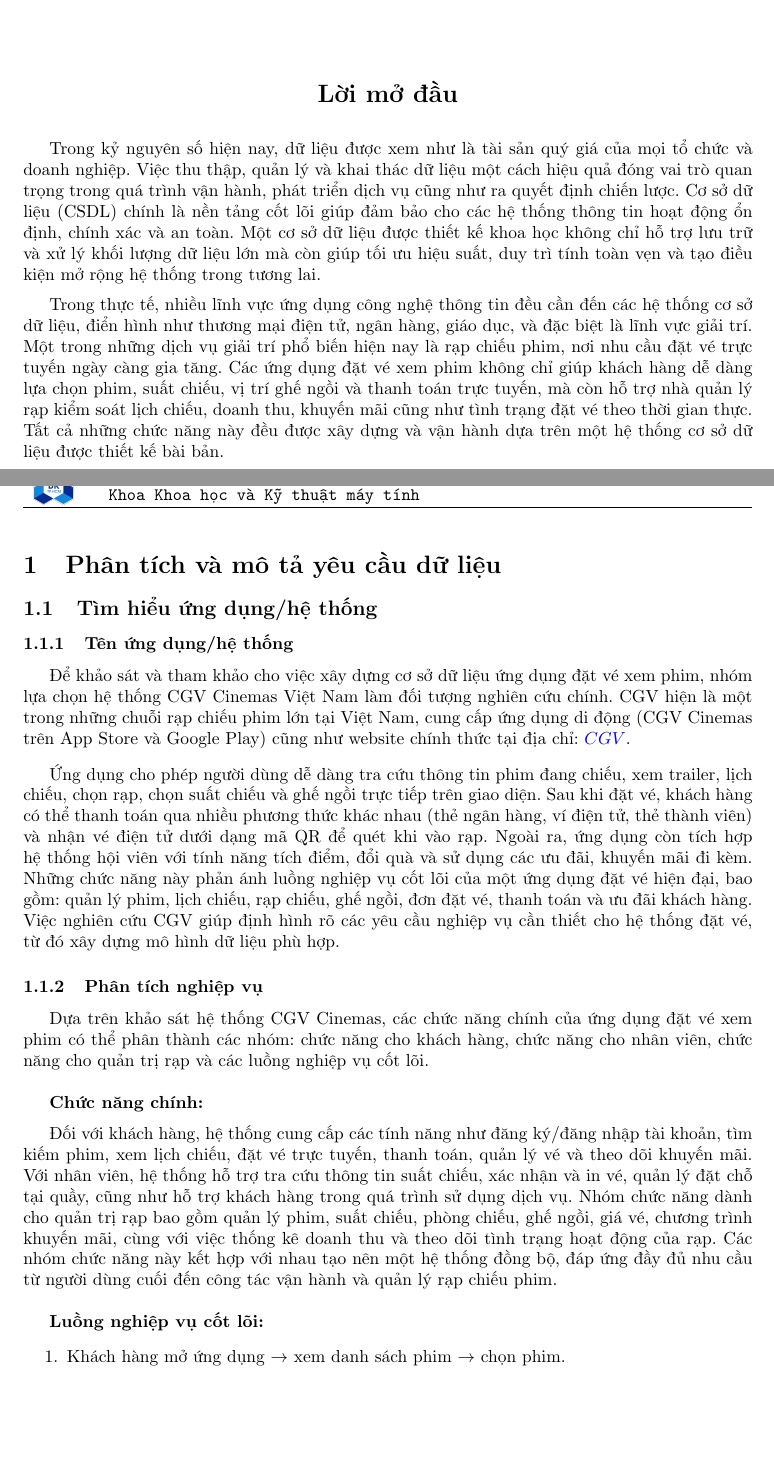
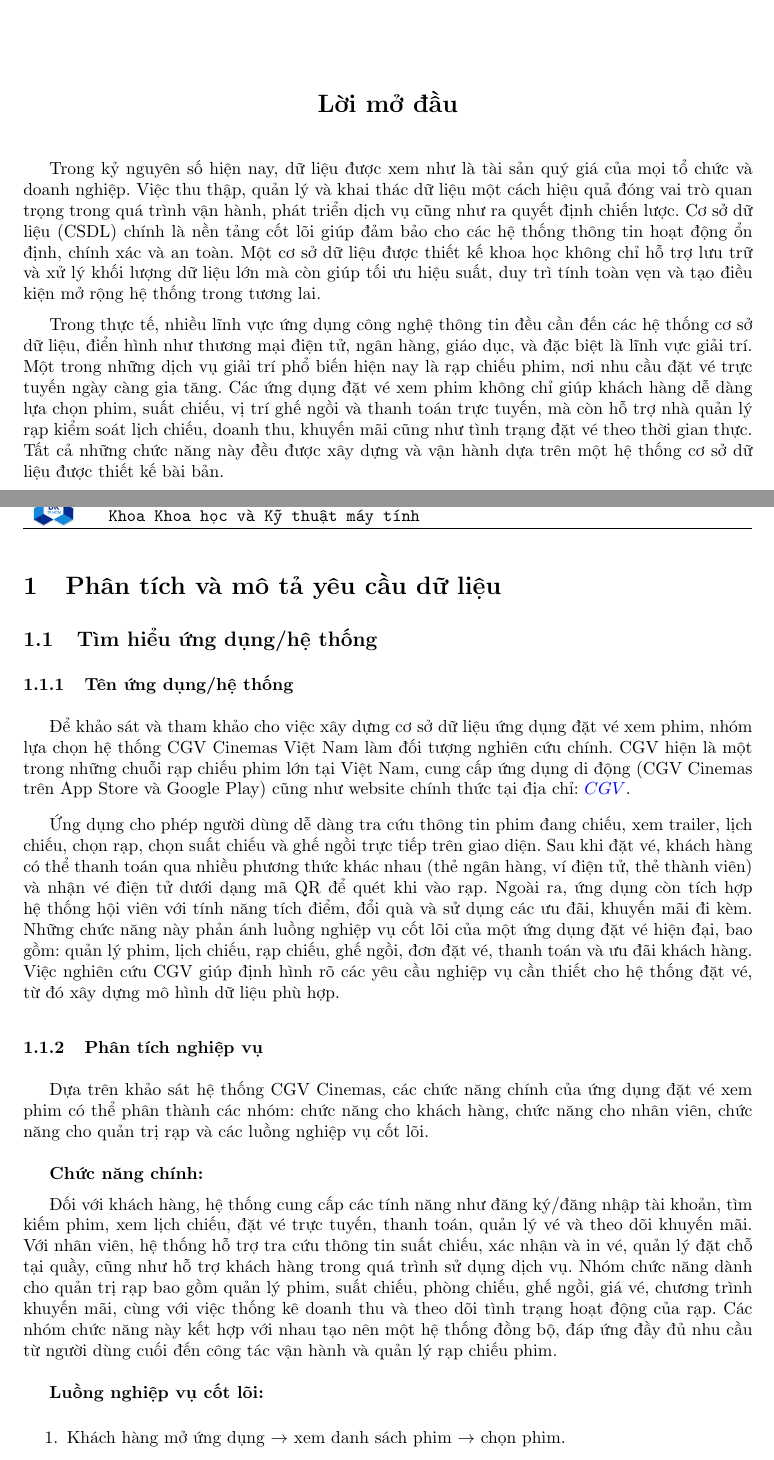
Before and after one commit to phuvi301/Database, a LaTeX document (report.tex): two parts of pages 6 and 7 of 10, joined at a grey line, cut so that both start at the same text, the shorter picture padded with empty space. Compiled offline with pdfLaTeX.

Commit message:
fix linh tinh

```diff
--- a/report.tex
+++ b/report.tex
@@ -25,6 +25,7 @@
 \usepackage{bm}
 \usepackage{biblatex}
 \usepackage[colorlinks]{hyperref}
+\setlength{\parskip}{0.2cm}
 \newcommand{\cach}{\hspace*{1.5em}\ignorespaces}
 % \usepackage[acronym,toc]{glossaries}
 % \usepackage[symbols,nogroupskip,nonumberlist]{glossaries-extra}
@@ -246,6 +247,5 @@
 
 \cach Trong kỷ nguyên số hiện nay, dữ liệu được xem như là tài sản quý giá của mọi tổ chức và doanh nghiệp. Việc thu thập, quản lý và khai thác dữ liệu một cách hiệu quả đóng vai trò quan trọng trong quá trình vận hành, phát triển dịch vụ cũng như ra quyết định chiến lược. Cơ sở dữ liệu (CSDL) chính là nền tảng cốt lõi giúp đảm bảo cho các hệ thống thông tin hoạt động ổn định, chính xác và an toàn. Một cơ sở dữ liệu được thiết kế khoa học không chỉ hỗ trợ lưu trữ và xử lý khối lượng dữ liệu lớn mà còn giúp tối ưu hiệu suất, duy trì tính toàn vẹn và tạo điều kiện mở rộng hệ thống trong tương lai.
 
-\vspace{0.2cm}
+Trong thực tế, nhiều lĩnh vực ứng dụng công nghệ thông tin đều cần đến các hệ thống cơ sở dữ liệu, điển hình như thương mại điện tử, ngân hàng, giáo dục, và đặc biệt là lĩnh vực giải trí. Một trong những dịch vụ giải trí phổ biến hiện nay là rạp chiếu phim, nơi nhu cầu đặt vé trực tuyến ngày càng gia tăng. Các ứng dụng đặt vé xem phim không chỉ giúp khách hàng dễ dàng lựa chọn phim, suất chiếu, vị trí ghế ngồi và thanh toán trực tuyến, mà còn hỗ trợ nhà quản lý rạp kiểm soát lịch chiếu, doanh thu, khuyến mãi cũng như tình trạng đặt vé theo thời gian thực. Tất cả những chức năng này đều được xây dựng và vận hành dựa trên một hệ thống cơ sở dữ liệu được thiết kế bài bản.
 
-\indent Trong thực tế, nhiều lĩnh vực ứng dụng công nghệ thông tin đều cần đến các hệ thống cơ sở dữ liệu, điển hình như thương mại điện tử, ngân hàng, giáo dục, và đặc biệt là lĩnh vực giải trí. Một trong những dịch vụ giải trí phổ biến hiện nay là rạp chiếu phim, nơi nhu cầu đặt vé trực tuyến ngày càng gia tăng. Các ứng dụng đặt vé xem phim không chỉ giúp khách hàng dễ dàng lựa chọn phim, suất chiếu, vị trí ghế ngồi và thanh toán trực tuyến, mà còn hỗ trợ nhà quản lý rạp kiểm soát lịch chiếu, doanh thu, khuyến mãi cũng như tình trạng đặt vé theo thời gian thực. Tất cả những chức năng này đều được xây dựng và vận hành dựa trên một hệ thống cơ sở dữ liệu được thiết kế bài bản.
@@ -265,7 +260,6 @@
 \subsubsection{Tên ứng dụng/hệ thống}
 \cach Để khảo sát và tham khảo cho việc xây dựng cơ sở dữ liệu ứng dụng đặt vé xem phim, nhóm lựa chọn hệ thống CGV Cinemas Việt Nam làm đối tượng nghiên cứu chính. CGV hiện là một trong những chuỗi rạp chiếu phim lớn tại Việt Nam, cung cấp ứng dụng di động (CGV Cinemas trên App Store và Google Play) cũng như website chính thức tại địa chỉ: $\href{https://www.cgv.vn/.}{CGV}$.
 
-\vspace{0.2cm}
 
 \indent Ứng dụng cho phép người dùng dễ dàng tra cứu thông tin phim đang chiếu, xem trailer, lịch chiếu, chọn rạp, chọn suất chiếu và ghế ngồi trực tiếp trên giao diện. Sau khi đặt vé, khách hàng có thể thanh toán qua nhiều phương thức khác nhau (thẻ ngân hàng, ví điện tử, thẻ thành viên) và nhận vé điện tử dưới dạng mã QR để quét khi vào rạp. Ngoài ra, ứng dụng còn tích hợp hệ thống hội viên với tính năng tích điểm, đổi quà và sử dụng các ưu đãi, khuyến mãi đi kèm. Những chức năng này phản ánh luồng nghiệp vụ cốt lõi của một ứng dụng đặt vé hiện đại, bao gồm: quản lý phim, lịch chiếu, rạp chiếu, ghế ngồi, đơn đặt vé, thanh toán và ưu đãi khách hàng. Việc nghiên cứu CGV giúp định hình rõ các yêu cầu nghiệp vụ cần thiết cho hệ thống đặt vé, từ đó xây dựng mô hình dữ liệu phù hợp.
 \subsubsection{Phân tích nghiệp vụ}
@@ -274,7 +268,6 @@
 \\
 \cach \textbf{Chức năng chính:}
 
-\vspace{0.2cm}
 
 \indent Đối với khách hàng, hệ thống cung cấp các tính năng như đăng ký/đăng nhập tài khoản, tìm kiếm phim, xem lịch chiếu, đặt vé trực tuyến, thanh toán, quản lý vé và theo dõi khuyến mãi. Với nhân viên, hệ thống hỗ trợ tra cứu thông tin suất chiếu, xác nhận và in vé, quản lý đặt chỗ tại quầy, cũng như hỗ trợ khách hàng trong quá trình sử dụng dịch vụ. Nhóm chức năng dành cho quản trị rạp bao gồm quản lý phim, suất chiếu, phòng chiếu, ghế ngồi, giá vé, chương trình khuyến mãi, cùng với việc thống kê doanh thu và theo dõi tình trạng hoạt động của rạp. Các nhóm chức năng này kết hợp với nhau tạo nên một hệ thống đồng bộ, đáp ứng đầy đủ nhu cầu từ người dùng cuối đến công tác vận hành và quản lý rạp chiếu phim.
 \\
```
Also changed, not shown: report.tex (9 more changed lines).
